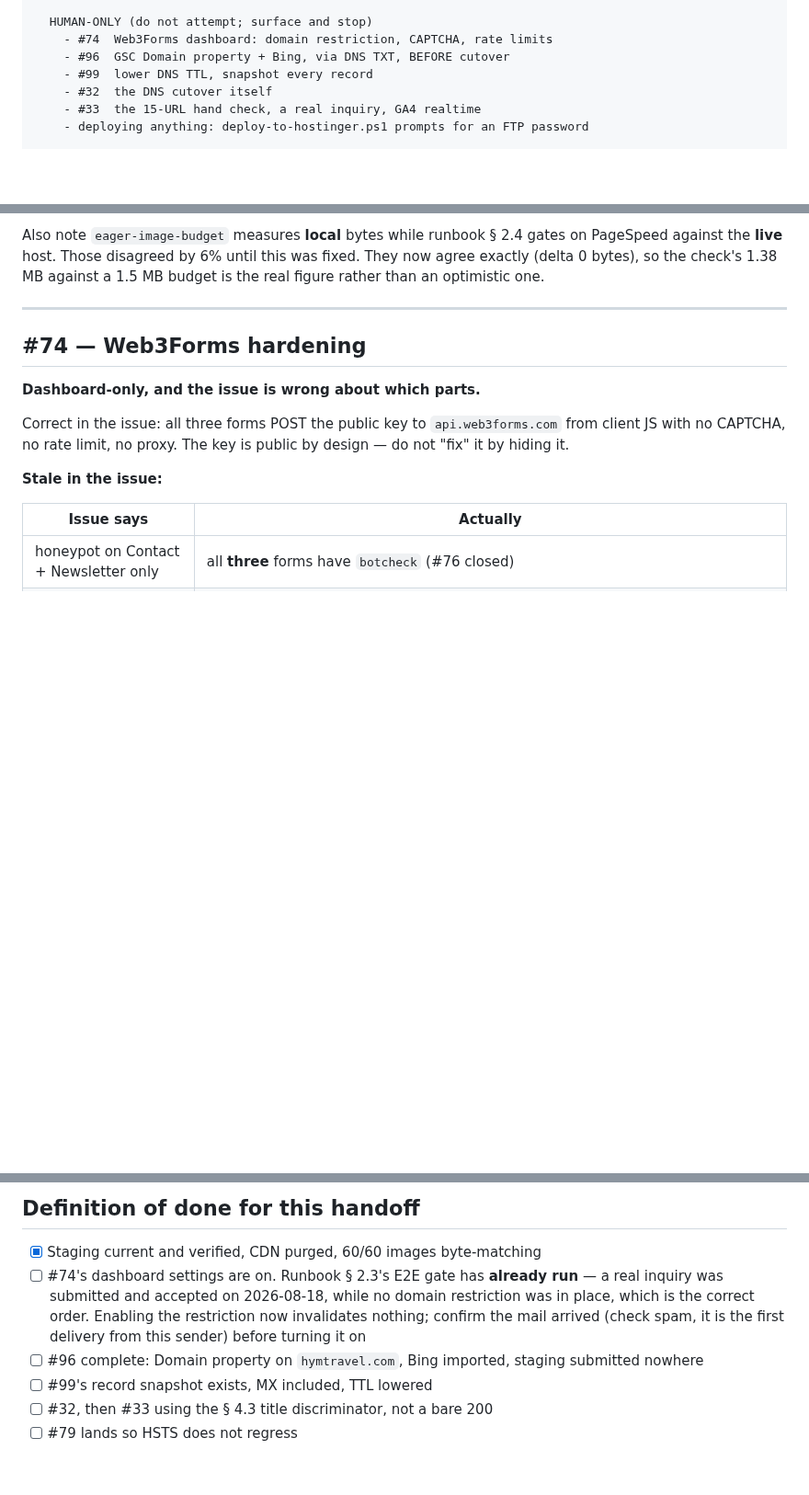
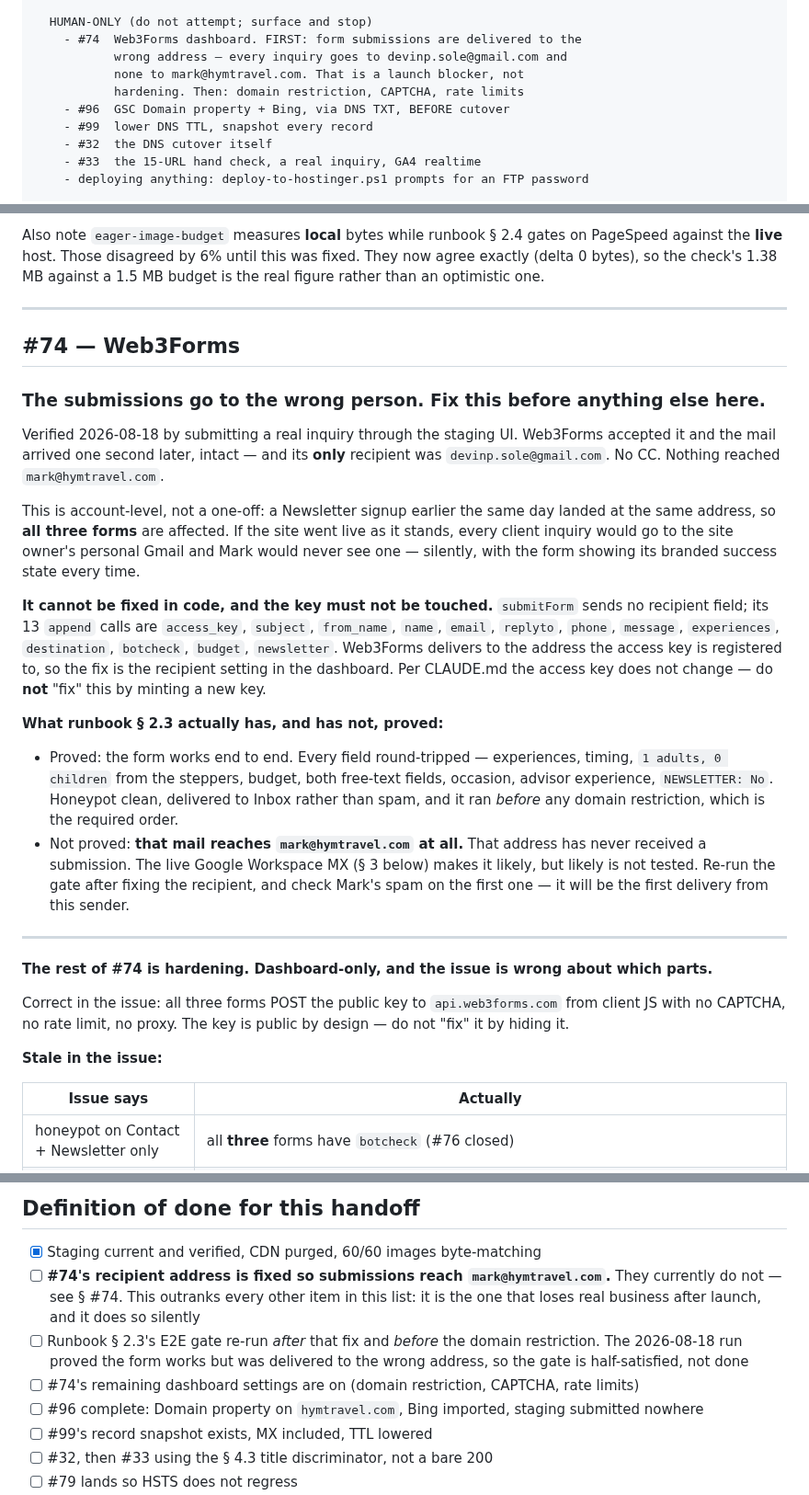
Before and after one commit to soleman23/hymt, a Markdown page: docs/seo/HANDOFF-launch-blockers.md, 3 parts joined by grey strips. Shown at 92% size. Drawn GitHub-style; blank space fills up the shorter version.

Commit message:
Form submissions reach the wrong person; correct the gate f3b1bbb passed
f3b1bbb recorded runbook 2.3's E2E gate as having run. It ran, and it proved
less than that line claimed. Checking where the mail actually went: the only
recipient was devinp.sole@gmail.com. No CC. Nothing reached mark@hymtravel.com,
which is the address 2.3 names.

Account-level, not a one-off - a Newsletter signup earlier the same day landed
at the same address, so all three forms are affected. Live as it stands, every
client inquiry goes to the site owner's personal Gmail and Mark never sees one,
silently, with the form showing its branded success state every time. That is
the one remaining item that loses real business after launch, so it now leads
the #74 section and the definition of done rather than sitting behind the
hardening it outranks.

It cannot be fixed in code. submitForm sends no recipient field - its 13
append calls are access_key, subject, from_name, name, email, replyto, phone,
message, experiences, destination, botcheck, budget, newsletter - so Web3Forms
delivers to whatever address the key is registered to. The fix is the
dashboard recipient setting, and per CLAUDE.md the key itself does not change:
minting a new one is not the workaround.

What the gate does still prove is recorded rather than thrown away: every field
round-tripped, the honeypot stayed clean, it landed in Inbox rather than spam,
and it ran before any domain restriction, which is the required order. What it
does not prove is that mark@hymtravel.com can receive anything at all - that
address has never had a submission. The live Workspace MX makes it likely; the
handoff now says likely is not tested, and asks for the gate to be re-run after
the recipient is fixed.

Co-Authored-By: Claude Opus 5 <noreply@anthropic.com>

```diff
--- a/docs/seo/HANDOFF-launch-blockers.md
+++ b/docs/seo/HANDOFF-launch-blockers.md
@@ -39,7 +39,10 @@ WHAT IS ACTUALLY LEFT, and who can do it:
       job. See § CSP.
 
   HUMAN-ONLY (do not attempt; surface and stop)
-    - #74  Web3Forms dashboard: domain restriction, CAPTCHA, rate limits
+    - #74  Web3Forms dashboard. FIRST: form submissions are delivered to the
+           wrong address — every inquiry goes to devinp.sole@gmail.com and
+           none to mark@hymtravel.com. That is a launch blocker, not
+           hardening. Then: domain restriction, CAPTCHA, rate limits
     - #96  GSC Domain property + Bing, via DNS TXT, BEFORE cutover
     - #99  lower DNS TTL, snapshot every record
     - #32  the DNS cutover itself
@@ -262,9 +265,46 @@ against a 1.5 MB budget is the real figure rather than an optimistic one.
 
 ---
 
-## #74 — Web3Forms hardening
+## #74 — Web3Forms
 
-**Dashboard-only, and the issue is wrong about which parts.**
+### The submissions go to the wrong person. Fix this before anything else here.
+
+Verified 2026-08-18 by submitting a real inquiry through the staging UI. Web3Forms
+accepted it and the mail arrived one second later, intact — and its **only**
+recipient was `devinp.sole@gmail.com`. No CC. Nothing reached
+`mark@hymtravel.com`.
+
+This is account-level, not a one-off: a Newsletter signup earlier the same day
+landed at the same address, so **all three forms** are affected. If the site
+went live as it stands, every client inquiry would go to the site owner's
+personal Gmail and Mark would never see one — silently, with the form showing
+its branded success state every time.
+
+**It cannot be fixed in code, and the key must not be touched.** `submitForm`
+sends no recipient field; its 13 `append` calls are `access_key`, `subject`,
+`from_name`, `name`, `email`, `replyto`, `phone`, `message`, `experiences`,
+`destination`, `botcheck`, `budget`, `newsletter`. Web3Forms delivers to the
+address the access key is registered to, so the fix is the recipient setting in
+the dashboard. Per CLAUDE.md the access key does not change — do **not** "fix"
+this by minting a new key.
+
+**What runbook § 2.3 actually has, and has not, proved:**
+
+- Proved: the form works end to end. Every field round-tripped — experiences,
+  timing, `1 adults, 0 children` from the steppers, budget, both free-text
+  fields, occasion, advisor experience, `NEWSLETTER: No`. Honeypot clean,
+  delivered to Inbox rather than spam, and it ran *before* any domain
+  restriction, which is the required order.
+- Not proved: **that mail reaches `mark@hymtravel.com` at all.** That address
+  has never received a submission. The live Google Workspace MX (§ 3 below)
+  makes it likely, but likely is not tested. Re-run the gate after fixing the
+  recipient, and check Mark's spam on the first one — it will be the first
+  delivery from this sender.
+
+---
+
+**The rest of #74 is hardening. Dashboard-only, and the issue is wrong about
+which parts.**
 
 Correct in the issue: all three forms POST the public key to
 `api.web3forms.com` from client JS with no CAPTCHA, no rate limit, no proxy. The
@@ -417,11 +457,15 @@ apex and www.
 ## Definition of done for this handoff
 
 - [x] Staging current and verified, CDN purged, 60/60 images byte-matching
-- [ ] #74's dashboard settings are on. Runbook § 2.3's E2E gate has **already
-      run** — a real inquiry was submitted and accepted on 2026-08-18, while no
-      domain restriction was in place, which is the correct order. Enabling the
-      restriction now invalidates nothing; confirm the mail arrived (check spam,
-      it is the first delivery from this sender) before turning it on
+- [ ] **#74's recipient address is fixed so submissions reach
+      `mark@hymtravel.com`.** They currently do not — see § #74. This outranks
+      every other item in this list: it is the one that loses real business
+      after launch, and it does so silently
+- [ ] Runbook § 2.3's E2E gate re-run *after* that fix and *before* the domain
+      restriction. The 2026-08-18 run proved the form works but was delivered
+      to the wrong address, so the gate is half-satisfied, not done
+- [ ] #74's remaining dashboard settings are on (domain restriction, CAPTCHA,
+      rate limits)
 - [ ] #96 complete: Domain property on `hymtravel.com`, Bing imported, staging
       submitted nowhere
 - [ ] #99's record snapshot exists, MX included, TTL lowered
```
